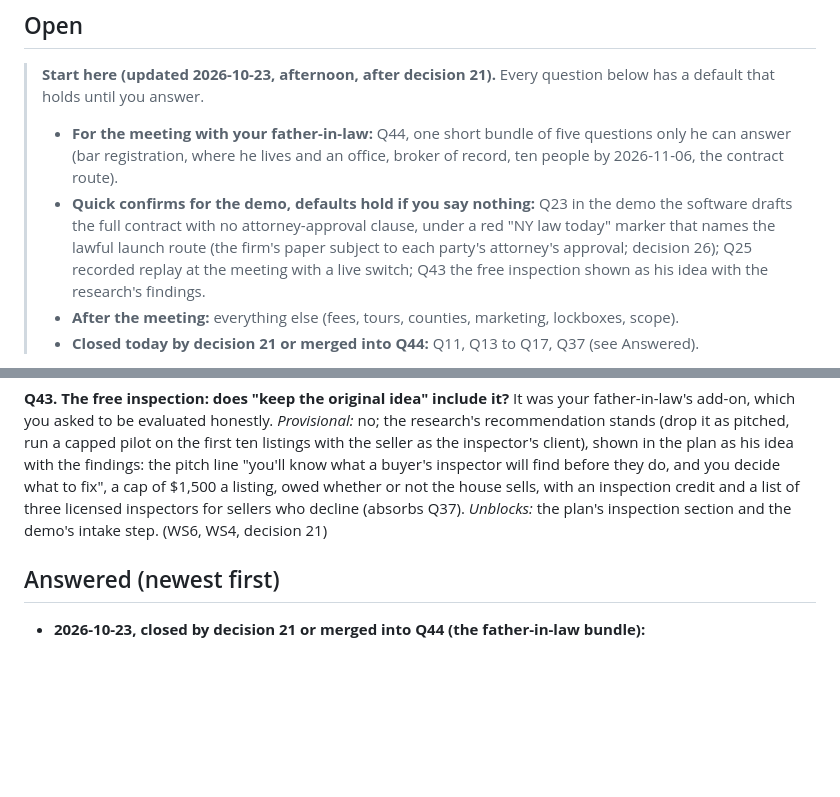
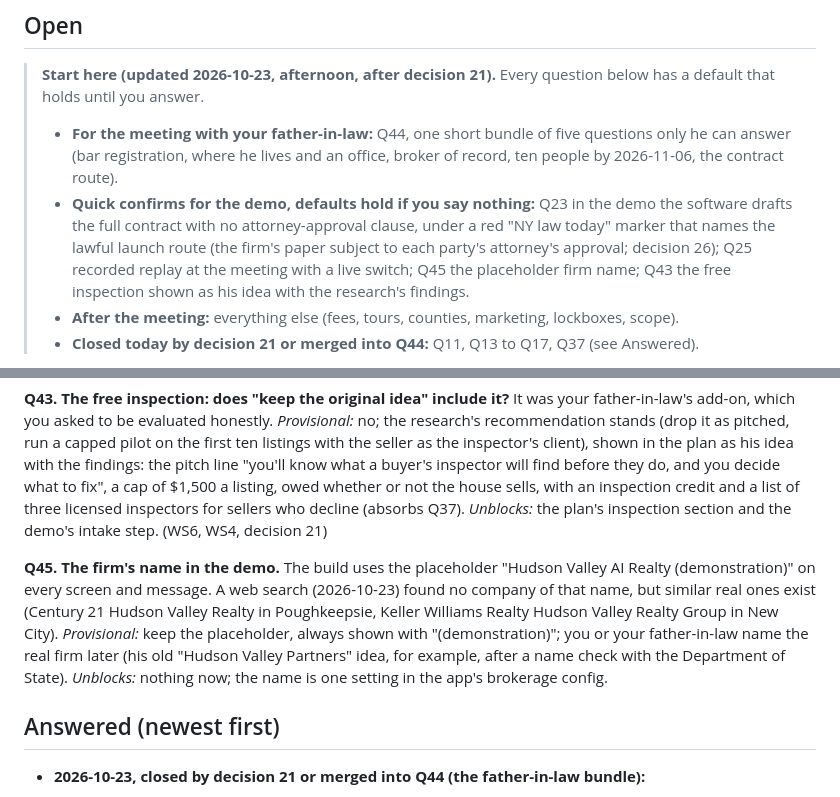
Before and after one commit to EarthToJoe/realestate, a Markdown page: docs/QUESTIONS-FOR-JOE.md, 2 parts joined by grey strips. GitHub-like rendering; blank space fills up the shorter version.

Commit message:
Q45 (placeholder firm name); slice-2 build brief
Co-Authored-By: Claude Opus 5.5 (1M context) <noreply@anthropic.com>
Claude-Session: https://claude.ai/code/session_01XykrUvH8pEqDHEqPBV8gSe

```diff
--- a/docs/QUESTIONS-FOR-JOE.md
+++ b/docs/QUESTIONS-FOR-JOE.md
@@ -11,7 +11,7 @@ shown and kept moving; your answer overrides it. Readable at https://realestate.
 >   registration, where he lives and an office, broker of record, ten people by 2026-11-06, the contract route).
 > - **Quick confirms for the demo, defaults hold if you say nothing:** Q23 in the demo the software drafts the full
 >   contract with no attorney-approval clause, under a red "NY law today" marker that names the lawful launch route
->   (the firm's paper subject to each party's attorney's approval; decision 26); Q25 recorded replay at the meeting with a live switch; Q43 the
+>   (the firm's paper subject to each party's attorney's approval; decision 26); Q25 recorded replay at the meeting with a live switch; Q45 the placeholder firm name; Q43 the
 >   free inspection shown as his idea with the research's findings.
 > - **After the meeting:** everything else (fees, tours, counties, marketing, lockboxes, scope).
 > - **Closed today by decision 21 or merged into Q44:** Q11, Q13 to Q17, Q37 (see Answered).
@@ -157,6 +157,13 @@ what to fix", a cap of $1,500 a listing, owed whether or not the house sells, wi
 three licensed inspectors for sellers who decline (absorbs Q37). *Unblocks:* the plan's inspection section and the
 demo's intake step. (WS6, WS4, decision 21)
 
+**Q45. The firm's name in the demo.** The build uses the placeholder "Hudson Valley AI Realty (demonstration)" on
+every screen and message. A web search (2026-10-23) found no company of that name, but similar real ones exist
+(Century 21 Hudson Valley Realty in Poughkeepsie, Keller Williams Realty Hudson Valley Realty Group in New City).
+*Provisional:* keep the placeholder, always shown with "(demonstration)"; you or your father-in-law name the real
+firm later (his old "Hudson Valley Partners" idea, for example, after a name check with the Department of State).
+*Unblocks:* nothing now; the name is one setting in the app's brokerage config.
+
 ## Answered (newest first)
 
 - **2026-10-23, closed by decision 21 or merged into Q44 (the father-in-law bundle):**
```
Also changed, not shown: 1 other file.
